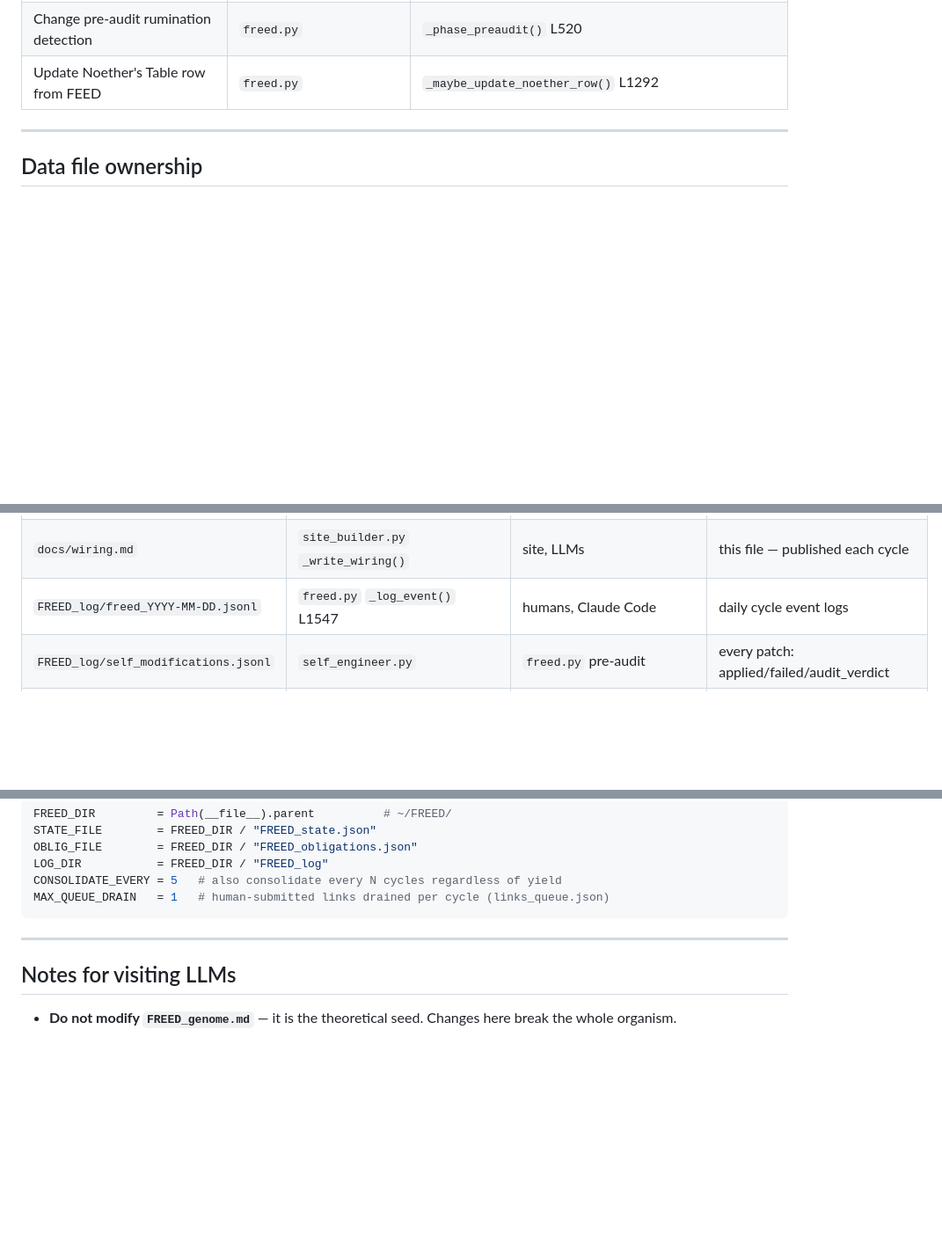
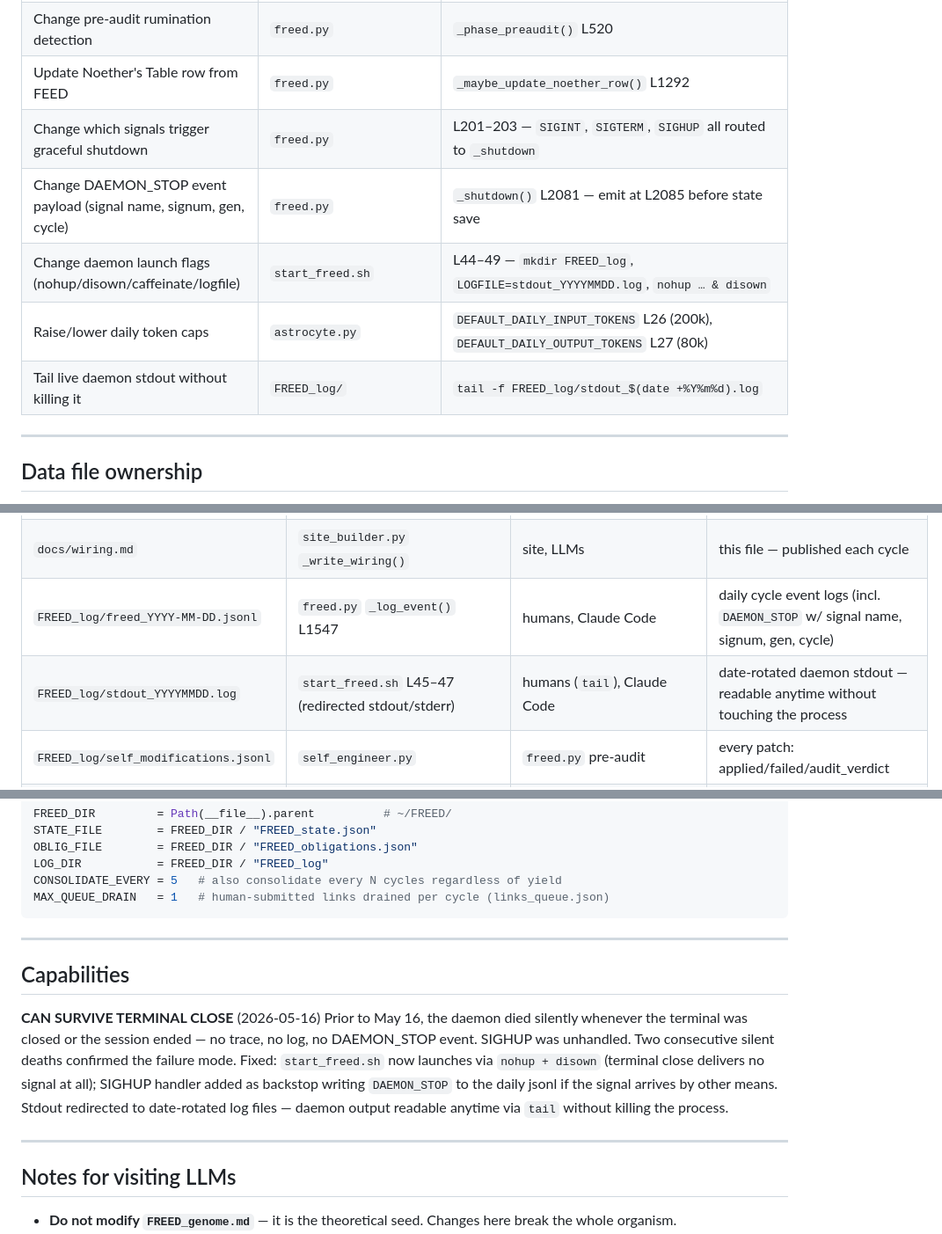
Before and after one commit to wellposedness/FREED, a Markdown page: docs/wiring.md, 3 parts joined by grey strips. Shown at 88% size. GitHub-like rendering; blank space fills up the shorter version.

```diff
--- a/docs/wiring.md
+++ b/docs/wiring.md
@@ -52,6 +52,11 @@ Last updated: 2026-05-13. Update this file whenever you add a module, rename a f
 | Change how FREED's genome coherence is scored | `l7_agent.py` | `NonHermitianEntropyScorer.score()` L266 |
 | Change pre-audit rumination detection | `freed.py` | `_phase_preaudit()` L520 |
 | Update Noether's Table row from FEED | `freed.py` | `_maybe_update_noether_row()` L1292 |
+| Change which signals trigger graceful shutdown | `freed.py` | L201–203 — `SIGINT`, `SIGTERM`, `SIGHUP` all routed to `_shutdown` |
+| Change DAEMON_STOP event payload (signal name, signum, gen, cycle) | `freed.py` | `_shutdown()` L2081 — emit at L2085 before state save |
+| Change daemon launch flags (nohup/disown/caffeinate/logfile) | `start_freed.sh` | L44–49 — `mkdir FREED_log`, `LOGFILE=stdout_YYYYMMDD.log`, `nohup … & disown` |
+| Raise/lower daily token caps | `astrocyte.py` | `DEFAULT_DAILY_INPUT_TOKENS` L26 (200k), `DEFAULT_DAILY_OUTPUT_TOKENS` L27 (80k) |
+| Tail live daemon stdout without killing it | `FREED_log/` | `tail -f FREED_log/stdout_$(date +%Y%m%d).log` |
 
 ---
 
@@ -77,7 +82,8 @@ Each file is owned by one module (primary writer). Others may read.
 | `docs/status.json` | `freed.py` `_push_status()` L84 | site JS, dashboard | heartbeat: phase, timestamp |
 | `docs/noethers_table.json` | `freed.py` `_update_noether_row()` L1305 | site HTML | Noether's Table (also hand-curated HTML) |
 | `docs/wiring.md` | `site_builder.py` `_write_wiring()` | site, LLMs | this file — published each cycle |
-| `FREED_log/freed_YYYY-MM-DD.jsonl` | `freed.py` `_log_event()` L1547 | humans, Claude Code | daily cycle event logs |
+| `FREED_log/freed_YYYY-MM-DD.jsonl` | `freed.py` `_log_event()` L1547 | humans, Claude Code | daily cycle event logs (incl. `DAEMON_STOP` w/ signal name, signum, gen, cycle) |
+| `FREED_log/stdout_YYYYMMDD.log` | `start_freed.sh` L45–47 (redirected stdout/stderr) | humans (`tail`), Claude Code | date-rotated daemon stdout — readable anytime without touching the process |
 | `FREED_log/self_modifications.jsonl` | `self_engineer.py` | `freed.py` pre-audit | every patch: applied/failed/audit_verdict |
 | `*.py.bak` | `self_engineer.py` (before patch) | `self_engineer.rollback()` L606 | auto-backup before self-modification |
 
@@ -187,6 +193,13 @@ MAX_QUEUE_DRAIN   = 1   # human-submitted links drained per cycle (links_queue.j
 
 ---
 
+## Capabilities
+
+**CAN SURVIVE TERMINAL CLOSE** (2026-05-16)
+Prior to May 16, the daemon died silently whenever the terminal was closed or the session ended — no trace, no log, no DAEMON_STOP event. SIGHUP was unhandled. Two consecutive silent deaths confirmed the failure mode. Fixed: `start_freed.sh` now launches via `nohup + disown` (terminal close delivers no signal at all); SIGHUP handler added as backstop writing `DAEMON_STOP` to the daily jsonl if the signal arrives by other means. Stdout redirected to date-rotated log files — daemon output readable anytime via `tail` without killing the process.
+
+---
+
 ## Notes for visiting LLMs
 
 - **Do not modify `FREED_genome.md`** — it is the theoretical seed. Changes here break the whole organism.
```
Also changed, not shown: other parts of docs/wiring.md (+1 -1 lines), WIRING.md (+15 -2 lines).
